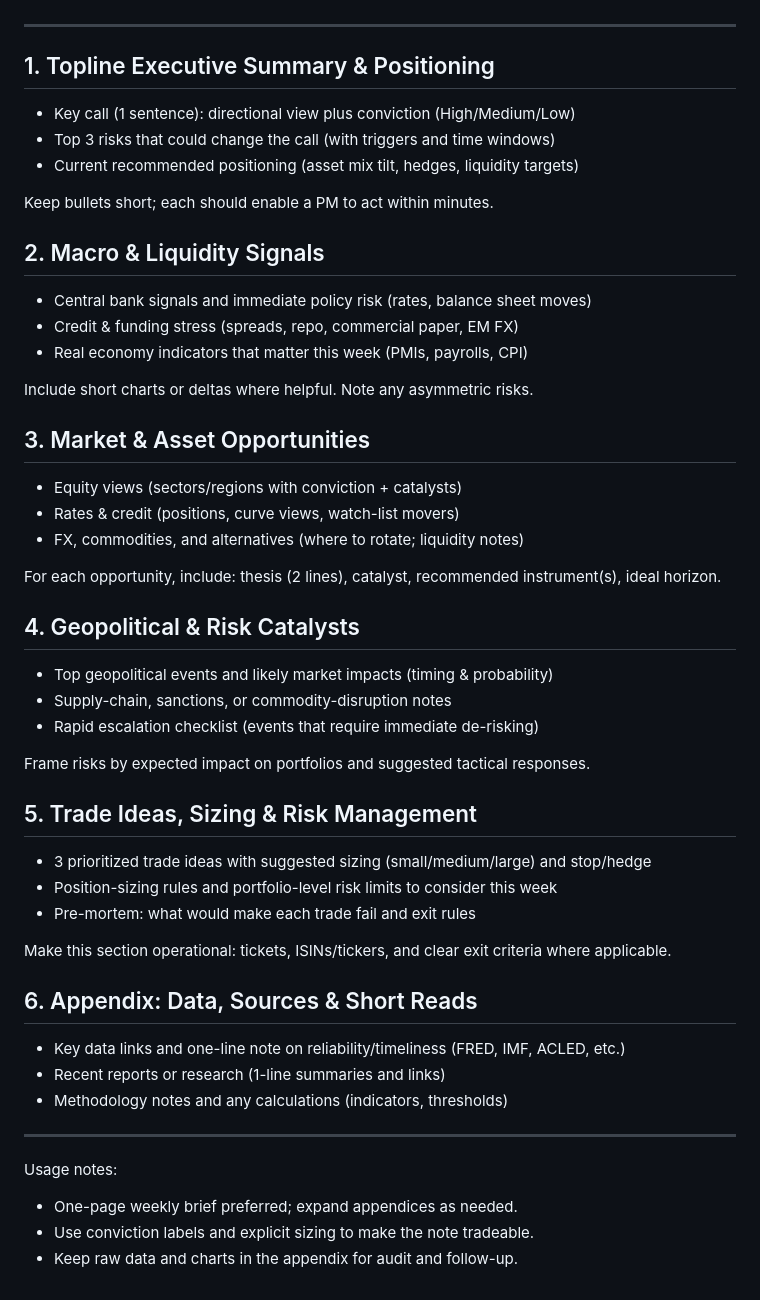
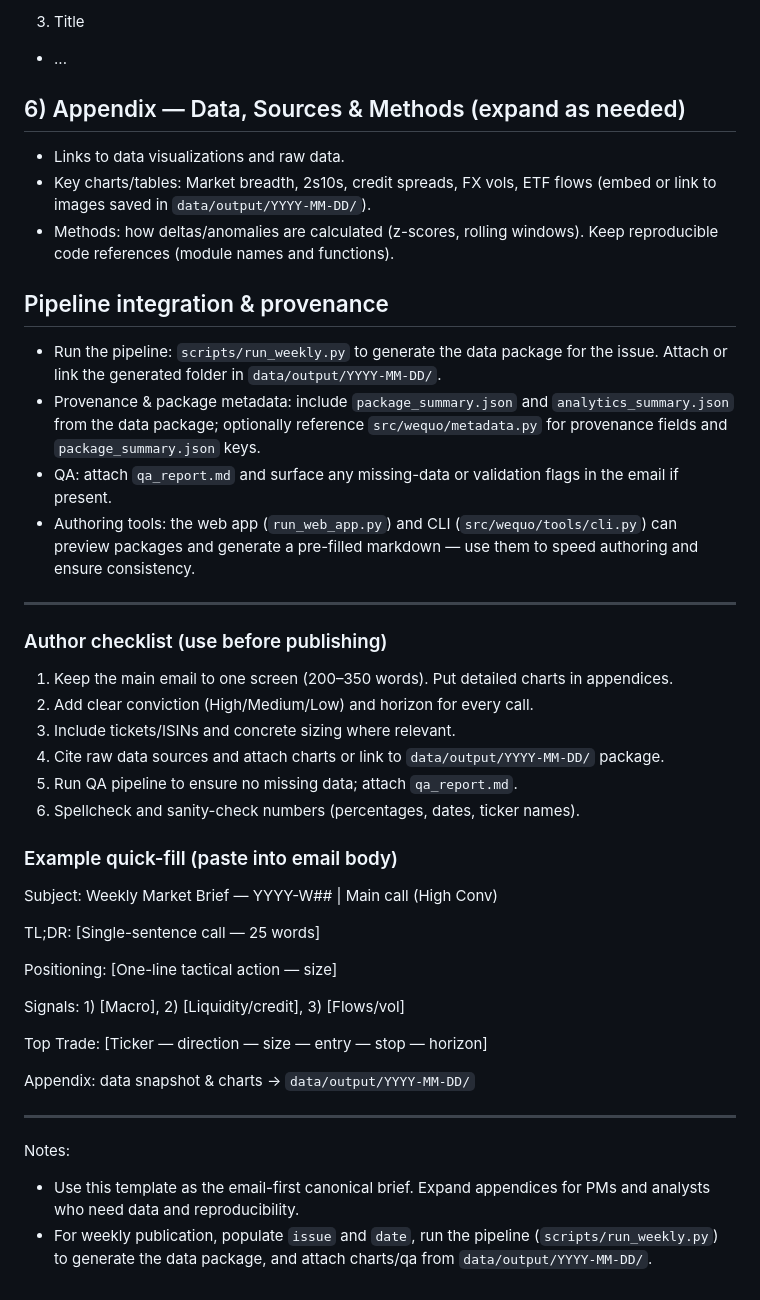
Before and after one commit to rishihhp/wequo, a Markdown page: docs/template.md, the part around one of its changes. Rendered like a GitHub page.

Commit message:
Updated Template to conform to existing codebase.

```diff
--- a/docs/template.md
+++ b/docs/template.md
@@ -33,55 +65,46 @@ Compact, investment-focused weekly brief tailored to high-net-worth individuals,
+3) Title
+- ...
+
+## 6) Appendix — Data, Sources & Methods (expand as needed)
+
+- Links to data visualizations and raw data.
+- Key charts/tables: Market breadth, 2s10s, credit spreads, FX vols, ETF flows (embed or link to images saved in `data/output/YYYY-MM-DD/`).
+- Methods: how deltas/anomalies are calculated (z-scores, rolling windows). Keep reproducible code references (module names and functions).
+
+## Pipeline integration & provenance
+
+- Run the pipeline: `scripts/run_weekly.py` to generate the data package for the issue. Attach or link the generated folder in `data/output/YYYY-MM-DD/`.
+- Provenance & package metadata: include `package_summary.json` and `analytics_summary.json` from the data package; optionally reference `src/wequo/metadata.py` for provenance fields and `package_summary.json` keys.
+- QA: attach `qa_report.md` and surface any missing-data or validation flags in the email if present.
+- Authoring tools: the web app (`run_web_app.py`) and CLI (`src/wequo/tools/cli.py`) can preview packages and generate a pre-filled markdown — use them to speed authoring and ensure consistency.
 
 ---
 
-## 1. Topline Executive Summary & Positioning
+### Author checklist (use before publishing)
 
-- Key call (1 sentence): directional view plus conviction (High/Medium/Low)
-- Top 3 risks that could change the call (with triggers and time windows)
-- Current recommended positioning (asset mix tilt, hedges, liquidity targets)
+1. Keep the main email to one screen (200–350 words). Put detailed charts in appendices.
+2. Add clear conviction (High/Medium/Low) and horizon for every call.
+3. Include tickets/ISINs and concrete sizing where relevant.
+4. Cite raw data sources and attach charts or link to `data/output/YYYY-MM-DD/` package.
+5. Run QA pipeline to ensure no missing data; attach `qa_report.md`.
+6. Spellcheck and sanity-check numbers (percentages, dates, ticker names).
 
-Keep bullets short; each should enable a PM to act within minutes.
+### Example quick-fill (paste into email body)
 
-## 2. Macro & Liquidity Signals
+Subject: Weekly Market Brief — YYYY-W## | Main call (High Conv)
 
-- Central bank signals and immediate policy risk (rates, balance sheet moves)
-- Credit & funding stress (spreads, repo, commercial paper, EM FX)
-- Real economy indicators that matter this week (PMIs, payrolls, CPI)
+TL;DR: [Single-sentence call — 25 words]
 
-Include short charts or deltas where helpful. Note any asymmetric risks.
+Positioning: [One-line tactical action — size]
 
-## 3. Market & Asset Opportunities
+Signals: 1) [Macro], 2) [Liquidity/credit], 3) [Flows/vol]
 
-- Equity views (sectors/regions with conviction + catalysts)
-- Rates & credit (positions, curve views, watch-list movers)
-- FX, commodities, and alternatives (where to rotate; liquidity notes)
+Top Trade: [Ticker — direction — size — entry — stop — horizon]
 
-For each opportunity, include: thesis (2 lines), catalyst, recommended instrument(s), ideal horizon.
-
-## 4. Geopolitical & Risk Catalysts
-
-- Top geopolitical events and likely market impacts (timing & probability)
-- Supply-chain, sanctions, or commodity-disruption notes
-- Rapid escalation checklist (events that require immediate de-risking)
-
-Frame risks by expected impact on portfolios and suggested tactical responses.
-
-## 5. Trade Ideas, Sizing & Risk Management
-
-- 3 prioritized trade ideas with suggested sizing (small/medium/large) and stop/hedge
-- Position-sizing rules and portfolio-level risk limits to consider this week
-- Pre-mortem: what would make each trade fail and exit rules
-
-Make this section operational: tickets, ISINs/tickers, and clear exit criteria where applicable.
-
-## 6. Appendix: Data, Sources & Short Reads
-
-- Key data links and one-line note on reliability/timeliness (FRED, IMF, ACLED, etc.)
-- Recent reports or research (1-line summaries and links)
-- Methodology notes and any calculations (indicators, thresholds)
+Appendix: data snapshot & charts → `data/output/YYYY-MM-DD/`
 
 ---
 
-Usage notes:
-- One-page weekly brief preferred; expand appendices as needed.
-- Use conviction labels and explicit sizing to make the note tradeable.
-- Keep raw data and charts in the appendix for audit and follow-up.
+Notes:
+- Use this template as the email-first canonical brief. Expand appendices for PMs and analysts who need data and reproducibility.
+- For weekly publication, populate `issue` and `date`, run the pipeline (`scripts/run_weekly.py`) to generate the data package, and attach charts/qa from `data/output/YYYY-MM-DD/`.
```
Also changed, not shown: other parts of docs/template.md (+49 -17 lines).
